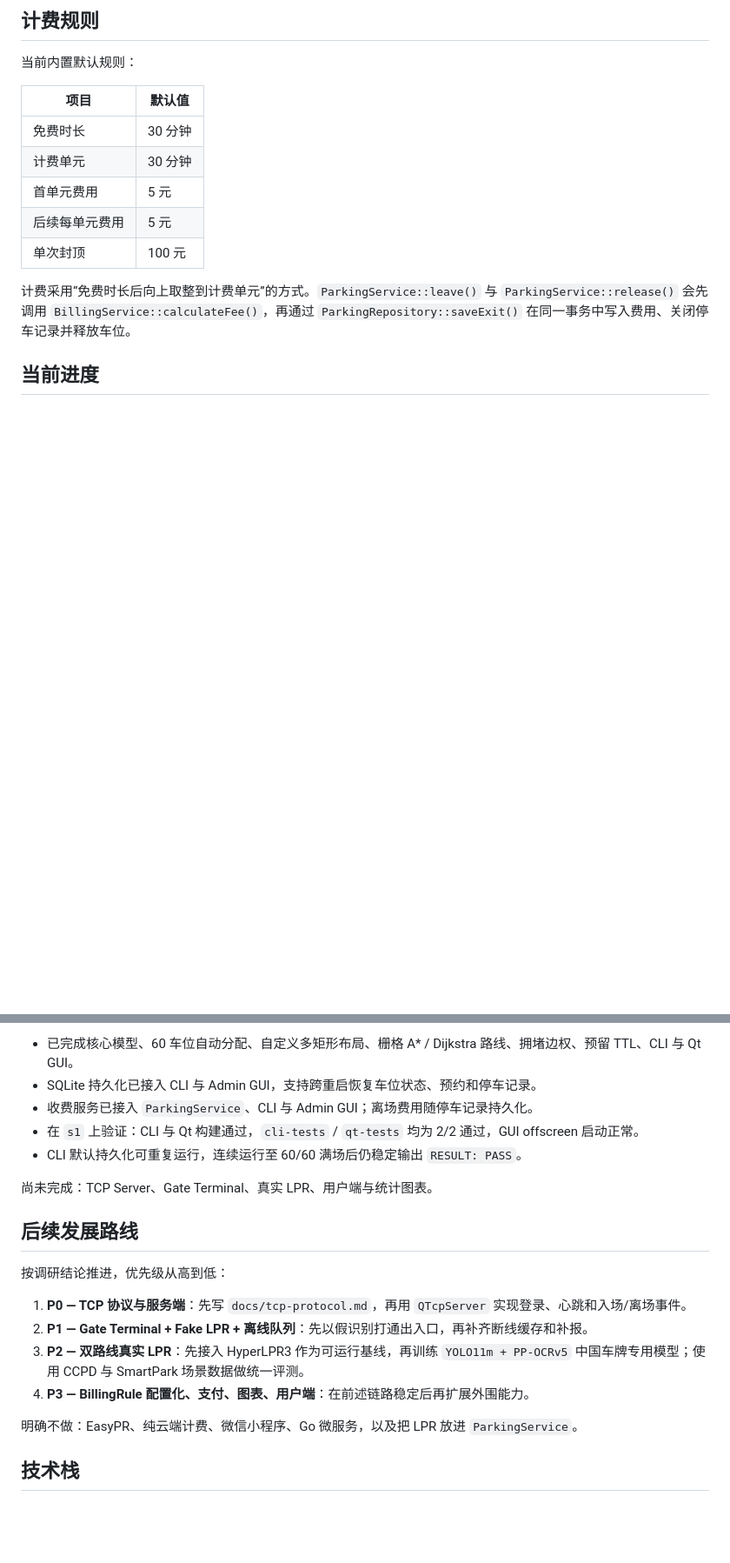
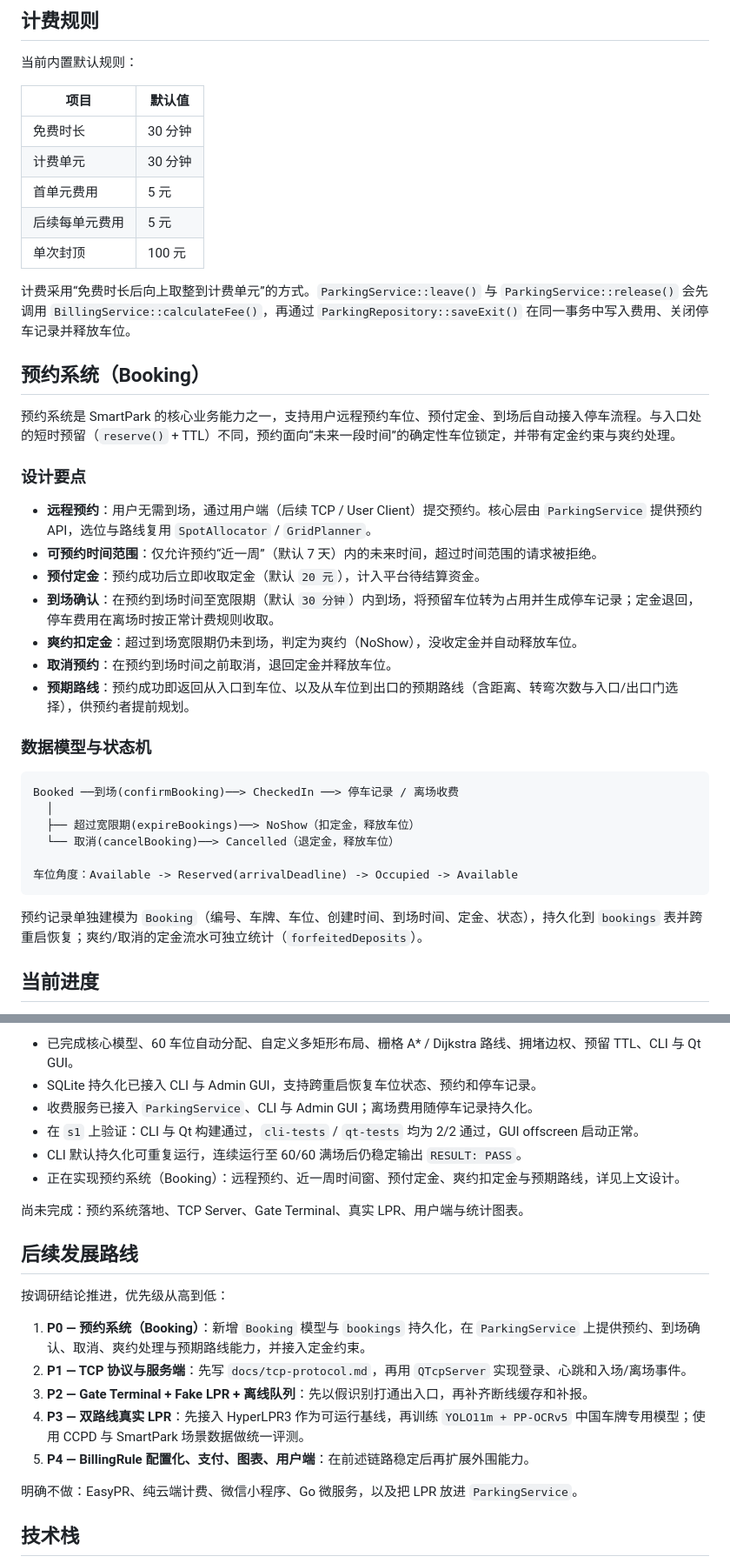
Before and after one commit to cadetcarrington/Cpp-CourseProject_smart_park, a Markdown page: README.md, 2 parts joined by grey strips. Shown at 87% size. Rendered like a GitHub page; blank space fills up the shorter version.

Commit message:
docs: add reservation (booking) system design to readme

````diff
--- a/README.md
+++ b/README.md
@@ -59,5 +59,32 @@ CLI 启动时打印默认计费规则，批量演示入场/离场并汇总累计
 
 计费采用“免费时长后向上取整到计费单元”的方式。`ParkingService::leave()` 与 `ParkingService::release()` 会先调用 `BillingService::calculateFee()`，再通过 `ParkingRepository::saveExit()` 在同一事务中写入费用、关闭停车记录并释放车位。
 
+## 预约系统（Booking）
+
+预约系统是 SmartPark 的核心业务能力之一，支持用户远程预约车位、预付定金、到场后自动接入停车流程。与入口处的短时预留（`reserve()` + TTL）不同，预约面向“未来一段时间”的确定性车位锁定，并带有定金约束与爽约处理。
+
+### 设计要点
+
+- **远程预约**：用户无需到场，通过用户端（后续 TCP / User Client）提交预约。核心层由 `ParkingService` 提供预约 API，选位与路线复用 `SpotAllocator` / `GridPlanner`。
+- **可预约时间范围**：仅允许预约“近一周”（默认 7 天）内的未来时间，超过时间范围的请求被拒绝。
+- **预付定金**：预约成功后立即收取定金（默认 `20 元`），计入平台待结算资金。
+- **到场确认**：在预约到场时间至宽限期（默认 `30 分钟`）内到场，将预留车位转为占用并生成停车记录；定金退回，停车费用在离场时按正常计费规则收取。
+- **爽约扣定金**：超过到场宽限期仍未到场，判定为爽约（NoShow），没收定金并自动释放车位。
+- **取消预约**：在预约到场时间之前取消，退回定金并释放车位。
+- **预期路线**：预约成功即返回从入口到车位、以及从车位到出口的预期路线（含距离、转弯次数与入口/出口门选择），供预约者提前规划。
+
+### 数据模型与状态机
+
+```text
+Booked ──到场(confirmBooking)──> CheckedIn ──> 停车记录 / 离场收费
+  │
+  ├── 超过宽限期(expireBookings)──> NoShow（扣定金，释放车位）
+  └── 取消(cancelBooking)──> Cancelled（退定金，释放车位）
+
+车位角度：Available -> Reserved(arrivalDeadline) -> Occupied -> Available
+```
+
+预约记录单独建模为 `Booking`（编号、车牌、车位、创建时间、到场时间、定金、状态），持久化到 `bookings` 表并跨重启恢复；爽约/取消的定金流水可独立统计（`forfeitedDeposits`）。
+
 ## 当前进度
 
@@ -68,17 +95,19 @@ CLI 启动时打印默认计费规则，批量演示入场/离场并汇总累计
 - 收费服务已接入 `ParkingService`、CLI 与 Admin GUI；离场费用随停车记录持久化。
 - 在 `s1` 上验证：CLI 与 Qt 构建通过，`cli-tests` / `qt-tests` 均为 2/2 通过，GUI offscreen 启动正常。
 - CLI 默认持久化可重复运行，连续运行至 60/60 满场后仍稳定输出 `RESULT: PASS`。
+- 正在实现预约系统（Booking）：远程预约、近一周时间窗、预付定金、爽约扣定金与预期路线，详见上文设计。
 
-尚未完成：TCP Server、Gate Terminal、真实 LPR、用户端与统计图表。
+尚未完成：预约系统落地、TCP Server、Gate Terminal、真实 LPR、用户端与统计图表。
 
 ## 后续发展路线
 
 按调研结论推进，优先级从高到低：
 
-1. **P0 — TCP 协议与服务端**：先写 `docs/tcp-protocol.md`，再用 `QTcpServer` 实现登录、心跳和入场/离场事件。
-2. **P1 — Gate Terminal + Fake LPR + 离线队列**：先以假识别打通出入口，再补齐断线缓存和补报。
-3. **P2 — 双路线真实 LPR**：先接入 HyperLPR3 作为可运行基线，再训练 `YOLO11m + PP-OCRv5` 中国车牌专用模型；使用 CCPD 与 SmartPark 场景数据做统一评测。
-4. **P3 — BillingRule 配置化、支付、图表、用户端**：在前述链路稳定后再扩展外围能力。
+1. **P0 — 预约系统（Booking）**：新增 `Booking` 模型与 `bookings` 持久化，在 `ParkingService` 上提供预约、到场确认、取消、爽约处理与预期路线能力，并接入定金约束。
+2. **P1 — TCP 协议与服务端**：先写 `docs/tcp-protocol.md`，再用 `QTcpServer` 实现登录、心跳和入场/离场事件。
+3. **P2 — Gate Terminal + Fake LPR + 离线队列**：先以假识别打通出入口，再补齐断线缓存和补报。
+4. **P3 — 双路线真实 LPR**：先接入 HyperLPR3 作为可运行基线，再训练 `YOLO11m + PP-OCRv5` 中国车牌专用模型；使用 CCPD 与 SmartPark 场景数据做统一评测。
+5. **P4 — BillingRule 配置化、支付、图表、用户端**：在前述链路稳定后再扩展外围能力。
 
 明确不做：EasyPR、纯云端计费、微信小程序、Go 微服务，以及把 LPR 放进 `ParkingService`。
 
````
Also changed, not shown: other parts of README.md (+7 -6 lines).
